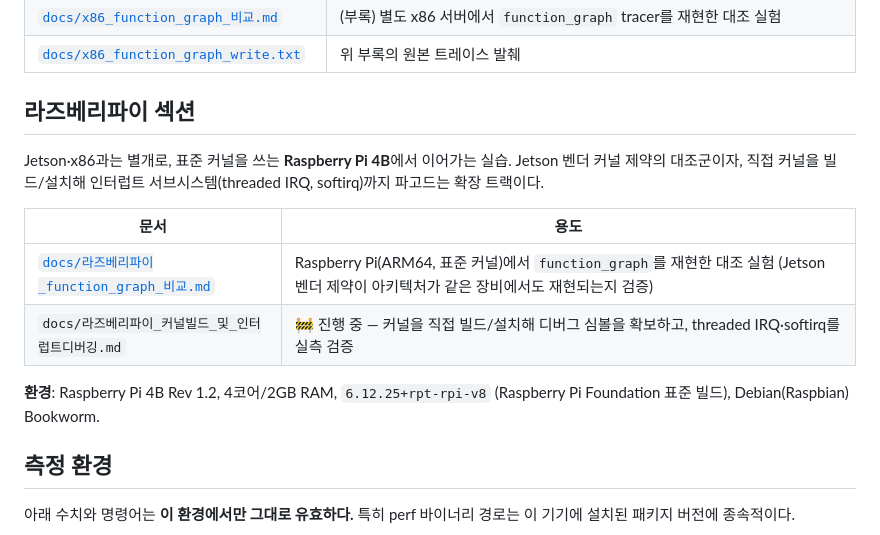
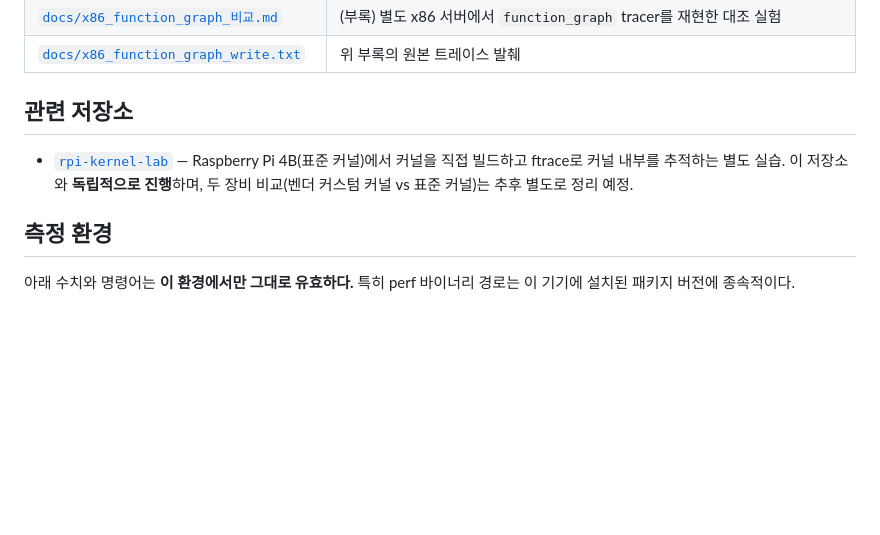
Before and after one commit to leeyunhome/jetson-perf-profiling, a Markdown page: README.md, the part around the change. Drawn GitHub-style; blank space fills up the shorter version.

```diff
--- a/README.md
+++ b/README.md
@@ -41,16 +41,9 @@ Jetson Orin(실물 ARM 하드웨어)에서 `perf`와 `ftrace`로 CPU 프로파
 | [`docs/x86_function_graph_비교.md`](docs/x86_function_graph_비교.md) | (부록) 별도 x86 서버에서 `function_graph` tracer를 재현한 대조 실험 |
 | [`docs/x86_function_graph_write.txt`](docs/x86_function_graph_write.txt) | 위 부록의 원본 트레이스 발췌 |
 
-## 라즈베리파이 섹션
+## 관련 저장소
 
-Jetson·x86과는 별개로, 표준 커널을 쓰는 **Raspberry Pi 4B**에서 이어가는 실습. Jetson 벤더 커널 제약의 대조군이자, 직접 커널을 빌드/설치해 인터럽트 서브시스템(threaded IRQ, softirq)까지 파고드는 확장 트랙이다.
-
-| 문서 | 용도 |
-|---|---|
-| [`docs/라즈베리파이_function_graph_비교.md`](docs/라즈베리파이_function_graph_비교.md) | Raspberry Pi(ARM64, 표준 커널)에서 `function_graph`를 재현한 대조 실험 (Jetson 벤더 제약이 아키텍처가 같은 장비에서도 재현되는지 검증) |
-| `docs/라즈베리파이_커널빌드_및_인터럽트디버깅.md` | 🚧 진행 중 — 커널을 직접 빌드/설치해 디버그 심볼을 확보하고, threaded IRQ·softirq를 실측 검증 |
-
-**환경**: Raspberry Pi 4B Rev 1.2, 4코어/2GB RAM, `6.12.25+rpt-rpi-v8` (Raspberry Pi Foundation 표준 빌드), Debian(Raspbian) Bookworm.
+- [`rpi-kernel-lab`](https://github.com/leeyunhome/rpi-kernel-lab) — Raspberry Pi 4B(표준 커널)에서 커널을 직접 빌드하고 ftrace로 커널 내부를 추적하는 별도 실습. 이 저장소와 **독립적으로 진행**하며, 두 장비 비교(벤더 커스텀 커널 vs 표준 커널)는 추후 별도로 정리 예정.
 
 ## 측정 환경
 
```
Also changed, not shown: docs/라즈베리파이_function_graph_비교.md (deleted, +0 -89 lines), docs/라즈베리파이_커널빌드_및_인터럽트디버깅.md (deleted, +0 -67 lines).
